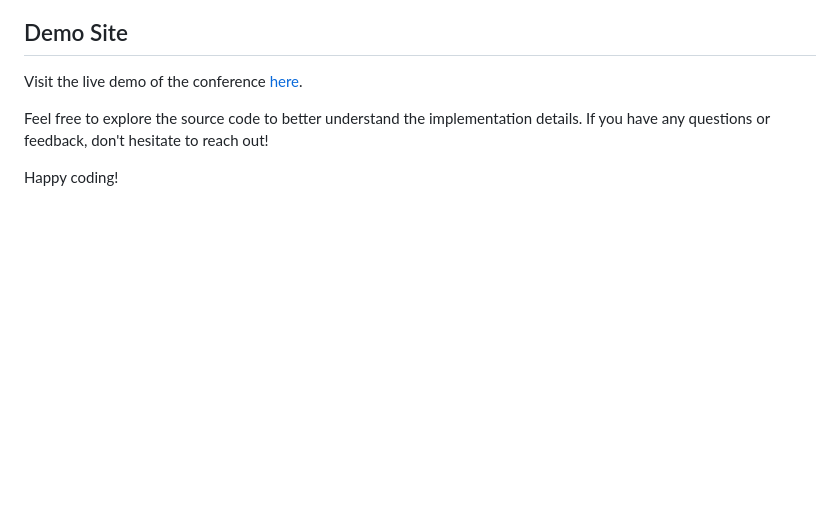
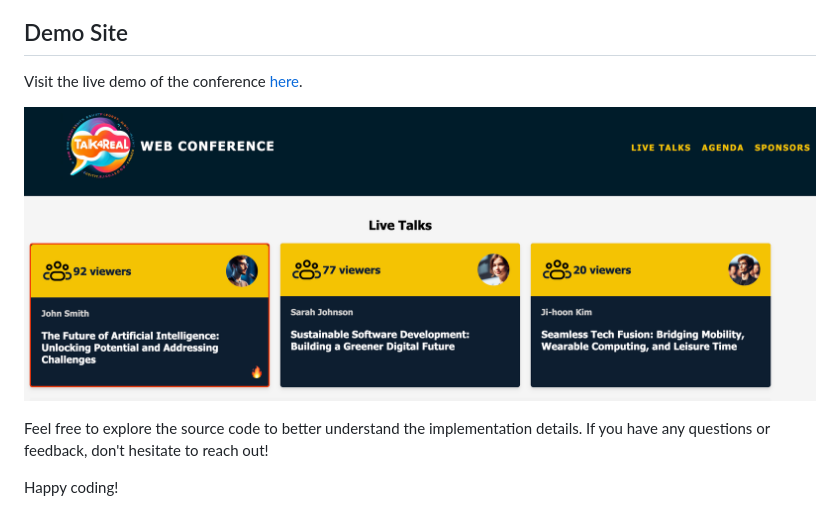
Before and after one commit to now4real/example-conference, a Markdown page: README.md, the part around the change. GitHub-like rendering; pictures changed too: demo.png (added); blank space fills up the shorter version.

Commit message:
Add demo screenshot

```diff
--- a/README.md
+++ b/README.md
@@ -16,6 +16,8 @@ This repository showcases the implementation of an online conference website, sp
 
 Visit the live demo of the conference [here](https://now4real.github.io/example-conference/).
 
+![Demo Preview](demo.png)
+
 Feel free to explore the source code to better understand the implementation details. If you have any questions or feedback, don't hesitate to reach out!
 
 Happy coding!
```
Also changed, not shown: 1 other file.
